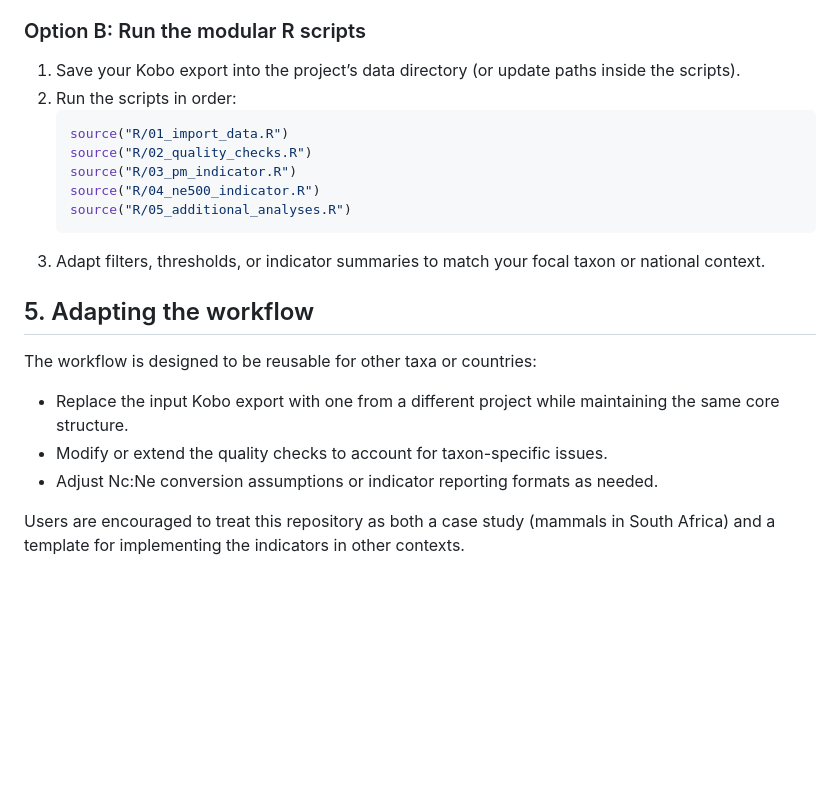
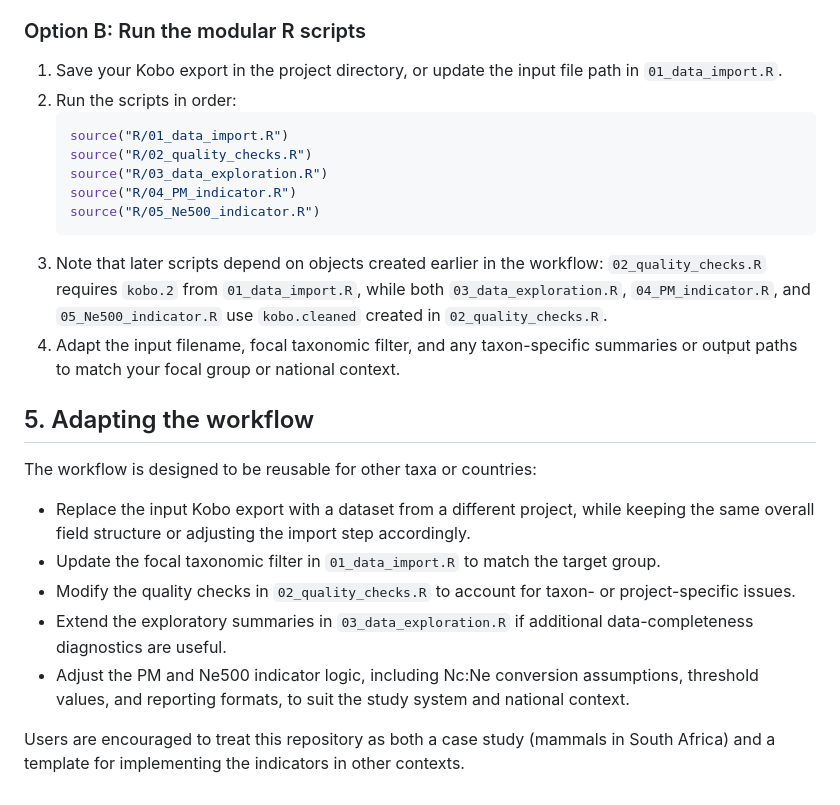
Before and after one commit to Jessmds/SAGenInd, a Markdown page: README.md, the part around one of its changes. Drawn GitHub-style; blank space fills up the shorter version.

````diff
--- a/README.md
+++ b/README.md
@@ -99,23 +110,26 @@ The analysis is organised into a sequence of phases. Each phase is documented in
 
 ### Option B: Run the modular R scripts
 
-1. Save your Kobo export into the project’s data directory (or update paths inside the scripts).
+1. Save your Kobo export in the project directory, or update the input file path in `01_data_import.R`.
 2. Run the scripts in order:
    ```r
-   source("R/01_import_data.R")
+   source("R/01_data_import.R")
    source("R/02_quality_checks.R")
-   source("R/03_pm_indicator.R")
-   source("R/04_ne500_indicator.R")
-   source("R/05_additional_analyses.R")
+   source("R/03_data_exploration.R")
+   source("R/04_PM_indicator.R")
+   source("R/05_Ne500_indicator.R")
    ```
-3. Adapt filters, thresholds, or indicator summaries to match your focal taxon or national context.
+3. Note that later scripts depend on objects created earlier in the workflow: `02_quality_checks.R` requires `kobo.2` from `01_data_import.R`, while both `03_data_exploration.R`, `04_PM_indicator.R`, and `05_Ne500_indicator.R` use `kobo.cleaned` created in `02_quality_checks.R`.
+4. Adapt the input filename, focal taxonomic filter, and any taxon-specific summaries or output paths to match your focal group or national context.
 
 ## 5. Adapting the workflow
 
 The workflow is designed to be reusable for other taxa or countries:
 
-- Replace the input Kobo export with one from a different project while maintaining the same core structure.
-- Modify or extend the quality checks to account for taxon-specific issues.
-- Adjust Nc:Ne conversion assumptions or indicator reporting formats as needed.
+- Replace the input Kobo export with a dataset from a different project, while keeping the same overall field structure or adjusting the import step accordingly.
+- Update the focal taxonomic filter in `01_data_import.R` to match the target group.
+- Modify the quality checks in `02_quality_checks.R` to account for taxon- or project-specific issues.
+- Extend the exploratory summaries in `03_data_exploration.R` if additional data-completeness diagnostics are useful.
+- Adjust the PM and Ne500 indicator logic, including Nc:Ne conversion assumptions, threshold values, and reporting formats, to suit the study system and national context.
 
 Users are encouraged to treat this repository as both a case study (mammals in South Africa) and a template for implementing the indicators in other contexts.
````
Also changed, not shown: other parts of README.md (+34 -23 lines).
